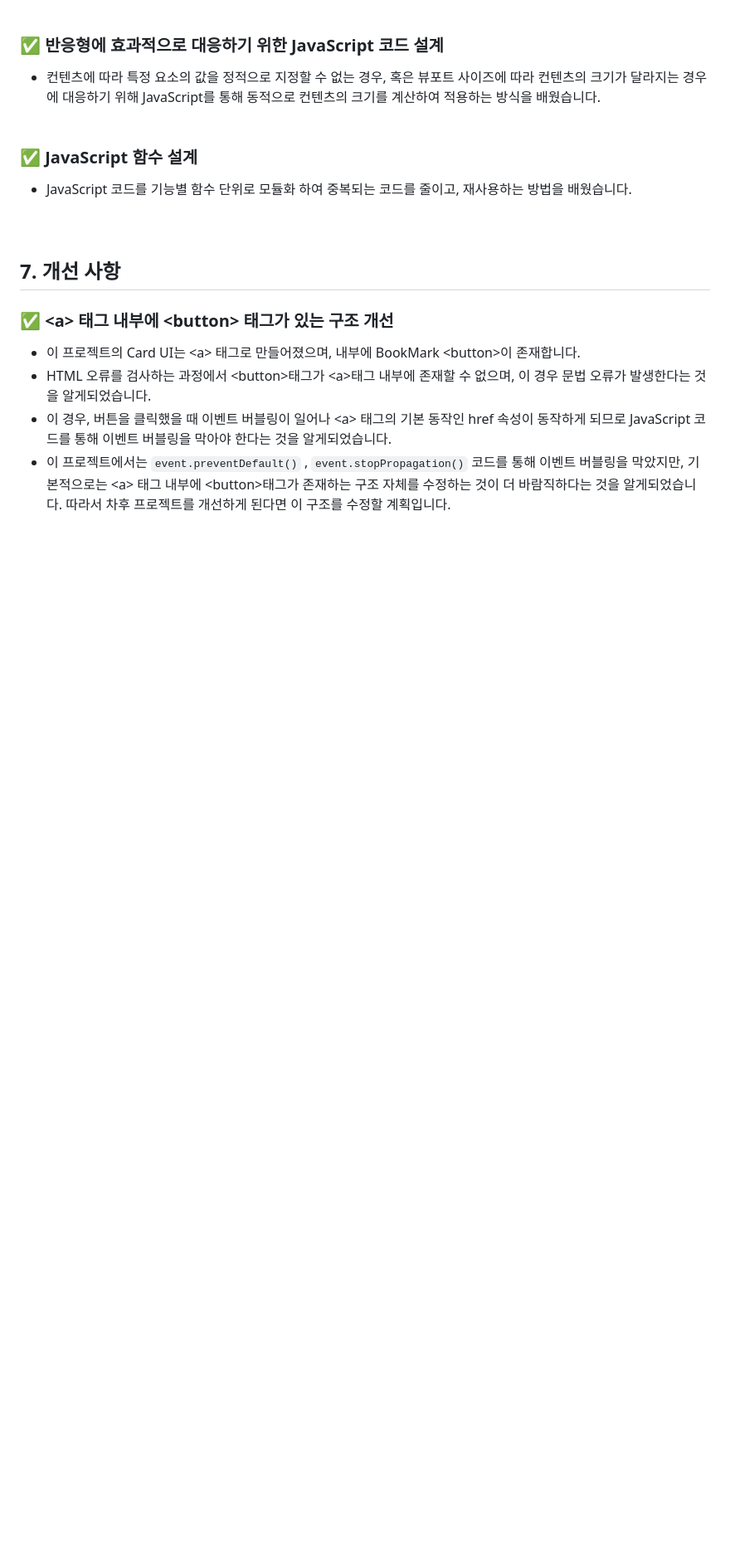
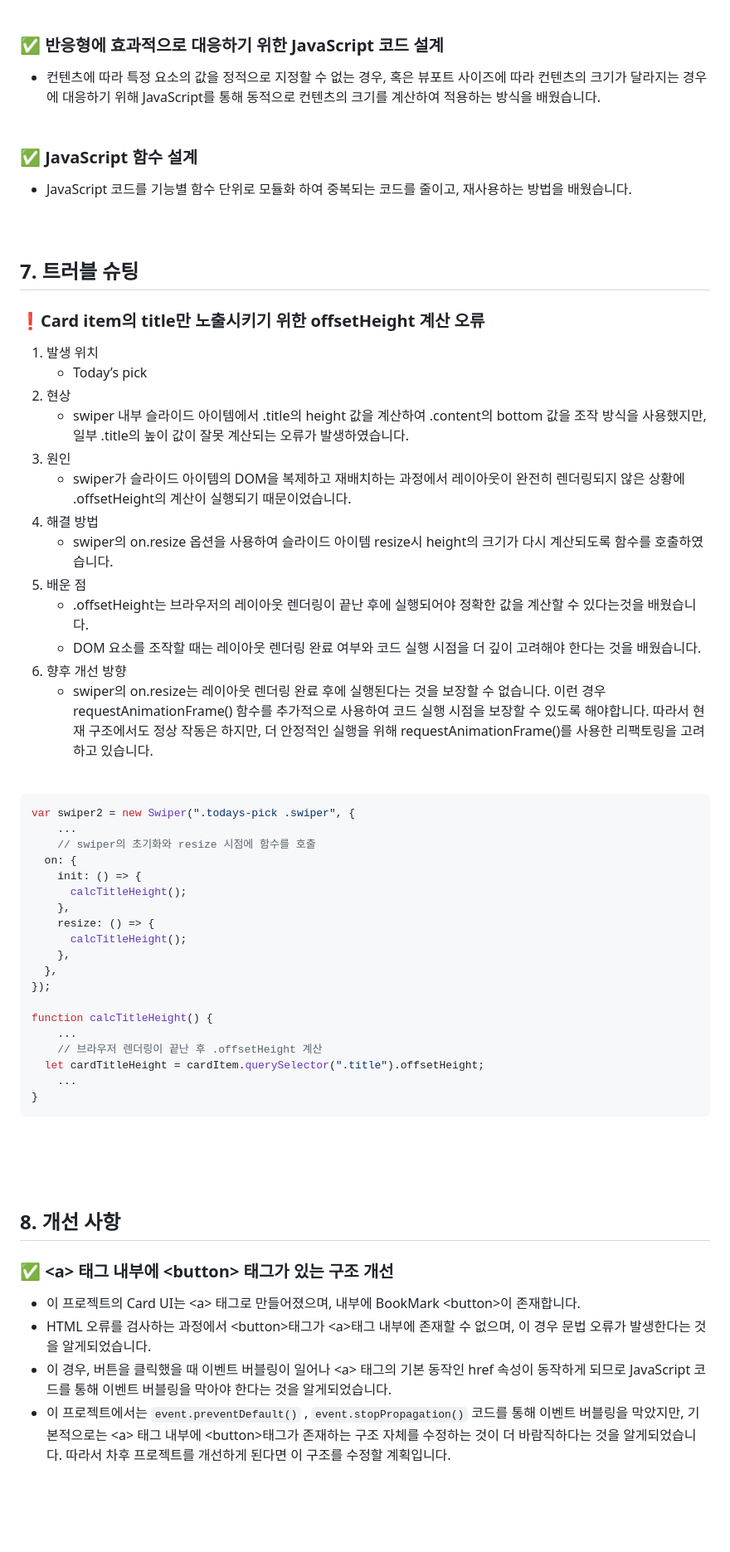
Before and after one commit to khye97/Recipe-Universe, a Markdown page: README.md, the part around one of its changes. Shown at 83% size. GitHub-like rendering; blank space fills up the shorter version.

Commit message:
README.md 문서 보강

````diff
--- a/README.md
+++ b/README.md
@@ -249,7 +279,50 @@ RECIPE-UNIVERSE/
 - JavaScript 코드를 기능별 함수 단위로 모듈화 하여 중복되는 코드를 줄이고, 재사용하는 방법을 배웠습니다.
   <br><br><br>
 
-## 7. 개선 사항
+## 7. 트러블 슈팅
+
+### ❗Card item의 title만 노출시키기 위한 offsetHeight 계산 오류
+
+1. 발생 위치
+   - Today’s pick
+2. 현상
+   - swiper 내부 슬라이드 아이템에서 .title의 height 값을 계산하여 .content의 bottom 값을 조작 방식을 사용했지만, 일부 .title의 높이 값이 잘못 계산되는 오류가 발생하였습니다.
+3. 원인
+   - swiper가 슬라이드 아이템의 DOM을 복제하고 재배치하는 과정에서 레이아웃이 완전히 렌더링되지 않은 상황에 .offsetHeight의 계산이 실행되기 때문이었습니다.
+4. 해결 방법
+   - swiper의 on.resize 옵션을 사용하여 슬라이드 아이템 resize시 height의 크기가 다시 계산되도록 함수를 호출하였습니다.
+5. 배운 점
+   - .offsetHeight는 브라우저의 레이아웃 렌더링이 끝난 후에 실행되어야 정확한 값을 계산할 수 있다는것을 배웠습니다.
+   - DOM 요소를 조작할 때는 레이아웃 렌더링 완료 여부와 코드 실행 시점을 더 깊이 고려해야 한다는 것을 배웠습니다.
+6. 향후 개선 방향
+   - swiper의 on.resize는 레이아웃 렌더링 완료 후에 실행된다는 것을 보장할 수 없습니다. 이런 경우 requestAnimationFrame() 함수를 추가적으로 사용하여 코드 실행 시점을 보장할 수 있도록 해야합니다. 따라서 현재 구조에서도 정상 작동은 하지만, 더 안정적인 실행을 위해 requestAnimationFrame()를 사용한 리팩토링을 고려하고 있습니다.
+     <br><br>
+
+```javascript
+var swiper2 = new Swiper(".todays-pick .swiper", {
+	...
+	// swiper의 초기화와 resize 시점에 함수를 호출
+  on: {
+    init: () => {
+      calcTitleHeight();
+    },
+    resize: () => {
+      calcTitleHeight();
+    },
+  },
+});
+
+function calcTitleHeight() {
+	...
+	// 브라우저 렌더링이 끝난 후 .offsetHeight 계산
+  let cardTitleHeight = cardItem.querySelector(".title").offsetHeight;
+	...
+}
+```
+
+<br><br><br>
+
+## 8. 개선 사항
 
 ### ✅ &lt;a&gt; 태그 내부에 &lt;button&gt; 태그가 있는 구조 개선
 
````
Also changed, not shown: other parts of README.md (+33 -3 lines).
